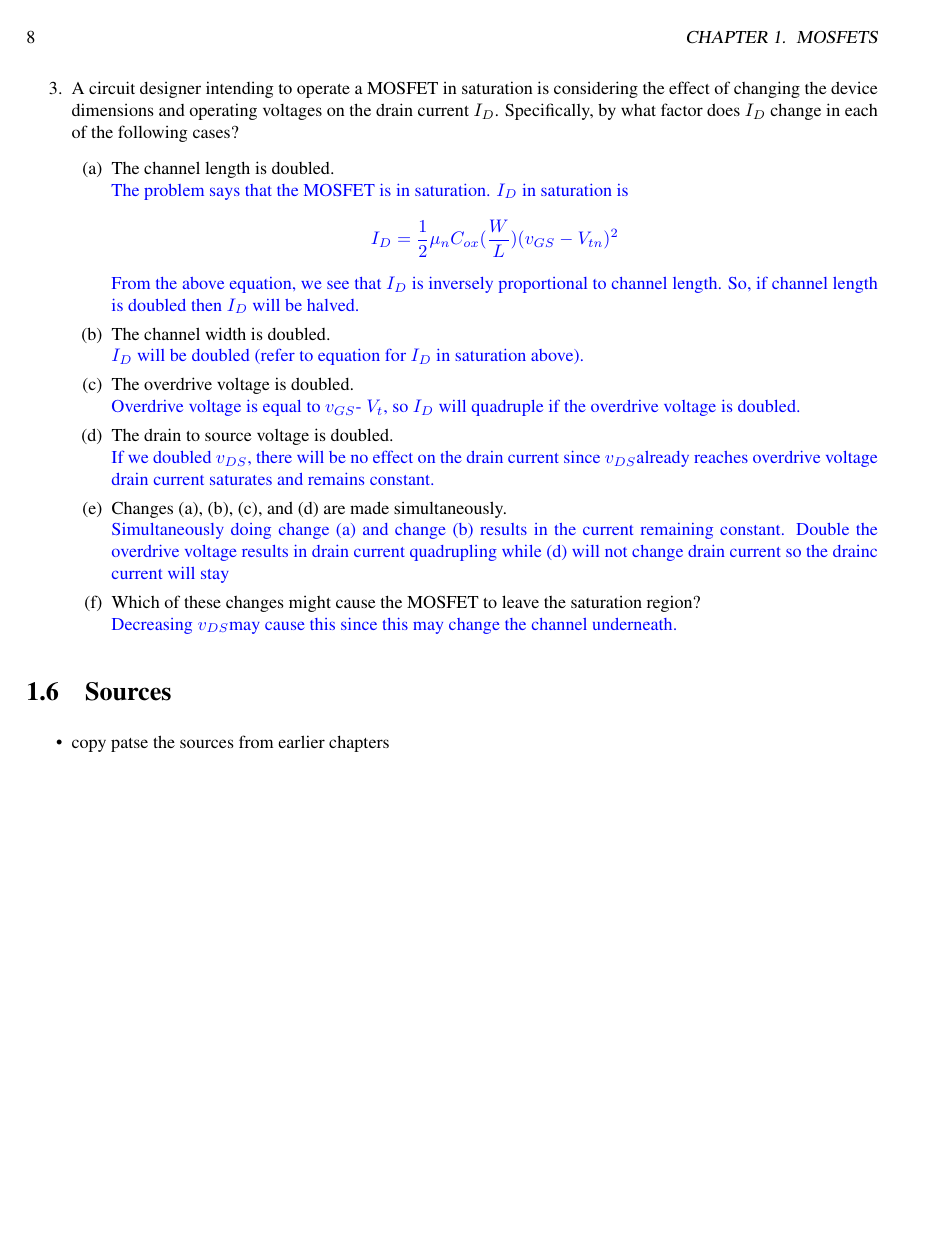
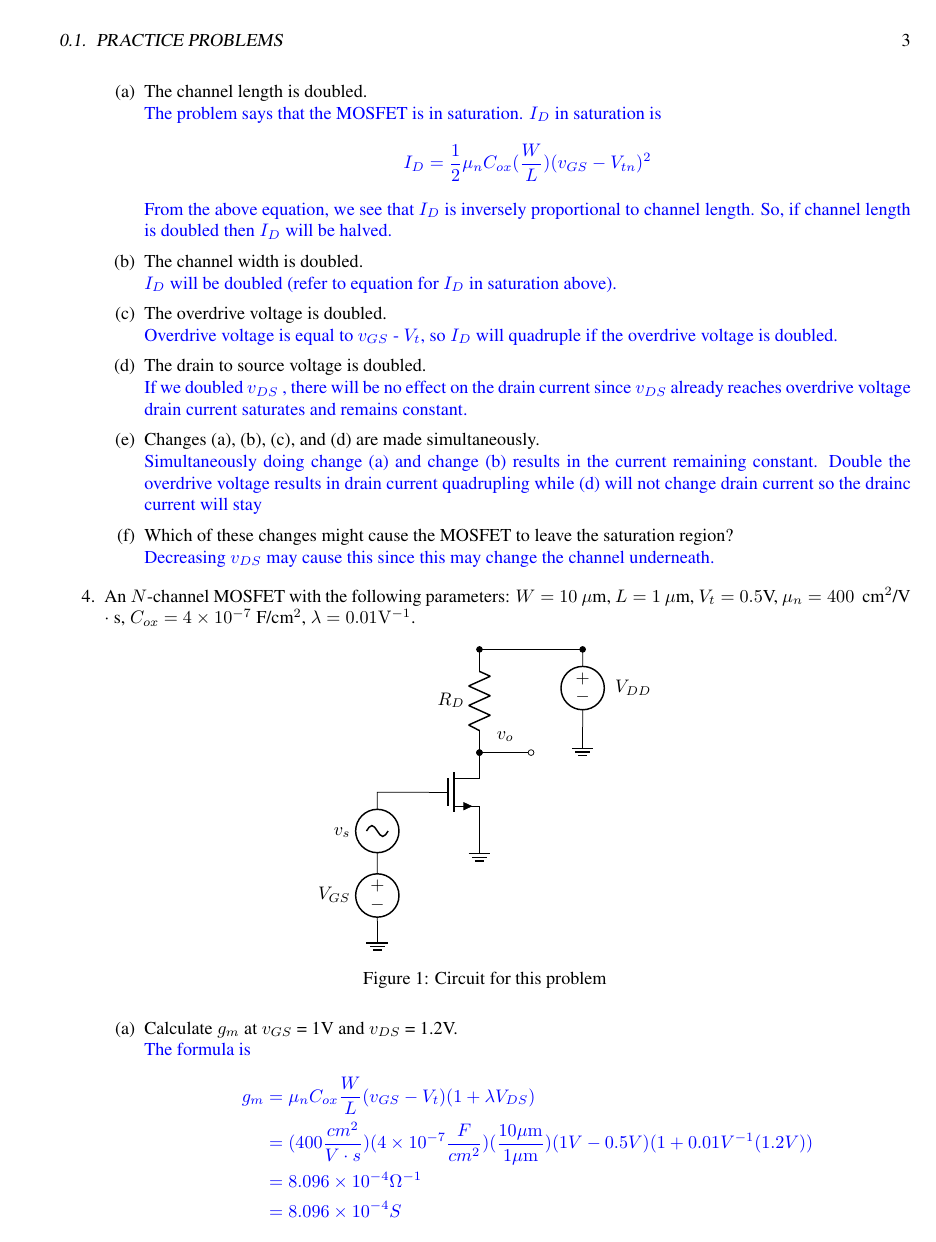
Before and after one commit to damanicluck/EE-notes, a LaTeX book (test.tex, which reads figs/ch05/pp_q4.tex, figs/ch05/pp_q5.tex, figs/ch05/pp_q5_c.tex): page 8 of 8 before the commit and page 3 of 5 after it. The pictures show the PDF file test.pdf that the author committed with the source.

Commit message:
adding more figs for ch05

```diff
--- /dev/null
+++ b/figs/ch05/pp_q4.tex
@@ -0,0 +1,23 @@
+\begin{figure}[H]
+    \centering
+    \begin{circuitikz}[american voltages]
+        \ctikzset{tripoles/mos style/arrows}
+        \coordinate (start) at (0,0);
+        \draw
+        (start) node[nmos](nmos){}
+        (nmos.G)
+            to ++(-1,0)
+            to [sV, l_=$v_s$] ++(0,-1.5)
+            to [V, l_=$V_{GS}$] ++(0,-1) node[ground]{}
+        (nmos.S)
+            to ++(0,0) node[ground]{}
+        (nmos.D)
+            to [short, *-o, l=$v_o$] ++(1,0)
+        (nmos.D)
+            to [R, *-*, l=$R_D$] ++(0,2)
+            to ++(2,0)
+            to [V, *-, v=$V_{DD}$] ++(0,-1.5) node[ground]{}
+        ;
+    \end{circuitikz}
+    \caption{Circuit for this problem}
+\end{figure}
--- /dev/null
+++ b/figs/ch05/pp_q5.tex
@@ -0,0 +1,23 @@
+\begin{figure}[H]
+    \centering
+    \begin{circuitikz}[american voltages]
+        \ctikzset{tripoles/mos style/arrows}
+        \coordinate (start) at (0,0);
+        \draw
+        (start) node[pmos](pmos){}
+        (pmos.G)
+            to ++(-1,0)
+            to [sV, l_=$v_s$] ++(0,-1.5)
+            to [V, l_=$V_{SG}$] ++(0,-1) node[ground]{}
+        (pmos.D)
+            to [short, *-o, l=$v_o$] ++(1,0)
+            to [open] ++(-1,0)
+            to [R, *-, l=$R_D$] ++(0,-2) node[ground]{}
+        (pmos.S)
+            to ++(0,1)
+            to ++(2,0)
+            to [V, *-, v=$V_{DD}$] ++(0,-1.5) node[ground]{}
+        ;
+    \end{circuitikz}
+    \caption{Circuit for this problem}
+\end{figure}
--- /dev/null
+++ b/figs/ch05/pp_q5_c.tex
@@ -0,0 +1,32 @@
+\begin{figure}[H]
+    \centering
+    \scalebox{0.9}{
+        \begin{circuitikz}[american voltages]
+            \ctikzset{tripoles/mos style/arrows}
+            \coordinate (start) at (0,0);
+            \draw
+            (start) node[pmos, bulk](pmos){}
+            (pmos.G)
+                to ++(-1,0)
+                to [sV, l_=$v_s$] ++(0,-1.5)
+                to [V, l_=$V_{SG}$] ++(0,-1) node[ground]{}
+            (pmos.D)
+                to [short, *-o, l=$v_o$] ++(1,0)
+                to [open] ++(-1,0)
+                to [R, *-, l=$R_D$] ++(0,-2) node[ground]{}
+            (pmos.S)
+                to ++(0,1)
+                to ++(2,0)
+                to [V, *-, v=$V_{DD}$] ++(0,-1.5) node[ground]{}
+            (pmos.bulk)
+                to ++(0,-1)
+            ;
+        \end{circuitikz}
+        \begin{circuitikz}[scale=0.6, american voltages]
+            \coordinate (leftStart) at (0,0);
+            \coordinate (rightStart) at (14,0);
+            \coordinate (curr1) at (5,0);
+            \coordinate (curr2) at (9,0);
+            \coordinate (res) at (13,0);
+            \draw
+            (leftStart)
@@ -0,0 +36,16 @@
+                to (leftStart) ++(-3,0)
+            (rightStart)
+                to [short, o-, l_=$v_o$] ++(-1,0)
+                to (curr1)
+            (curr1)
+                to [cI, l=$g_m v_{GS}$] ++(0,-4)
+            (curr2)
+                to [cI, l=$g_{mb} V_{BS}$] ++(0,-4)
+            (res)
+                to [R, l=$r_o || R_D$] ++(0,-4)
+                to ++(-10,0)
+            ;
+        \end{circuitikz}
+    }
+    \caption{Circuit for this problem}
+\end{figure}
--- a/practice/pp05.tex
+++ b/practice/pp05.tex
@@ -114,3 +114,5 @@
             Decreasing \vds may cause this since this may change the channel underneath.
         \end{Ans}
     \end{enumerate}
+
+    \item An $N$-channel MOSFET with the following parameters: $W = 10$\mun, $L = 1$\mun, $V_t  =0.5$V, $\mu_n = 400$ \mobility, \cox $=4\times10^{-7}$ F/cm\sq, $\lambda = 0.01 \mathrm{V}^{-1}$.
@@ -116,0 +126,6 @@
+            The formula is
+            \begin{align*}
+                g_m &= \mu_n C_{ox} \frac{W}{L} (v_{GS} - V_t)(1 + \lambda V_{DS}) \\
+                &=(400 \frac{cm^2}{V \cdot s})(4 \times 10^{-7} \frac{F}{cm^2})(\frac{10 \mu \mathrm{m}}{1 \mu \mathrm{m}})(1 V - 0.5V)(1+0.01 V^{-1} (1.2 V)) \\
+                &= 8.096 \times 10^{-4} \Omega^{-1} \\
+                &= 8.096 \times 10^{-4} S
@@ -116,0 +139,3 @@
+                r_o &= (\frac{\partial I_{DS}}{\partial v_{DS}})^{-1} \\
+                &= \frac{1}{\mu_n C_{ox} \frac{W}{2L} (v_{GS} - V_t)^2  \lambda} \\
+                &= \left( (\frac{400}{2} \frac{cm^2}{V \cdot s})(4 \times 10^{-7} \frac{F}{cm^2})(\frac{10 \mu \mathrm{m}}{1 \mu \mathrm{m}})(1 V - 0.5V) (0.01 V^{-1}) \right)^{-1} \\
@@ -116,0 +152,5 @@
+                v_o &= -g_m v_{GS} (r_o || R_D) \\
+                &= -g_m v_s (r_o || R_D) \\
+                \frac{v_o}{v_s} &= -g_m (r_o || R_D) \\
+                &= -8.096 \times 10^{-4} \Omega^{-1} (500 k\Omega || 1 k\Omega) \\
+                &= -0.808
@@ -116,0 +169,6 @@
+                &= \frac{k}{2} (V_{GS} - V_t)^2 \\
+                &= \frac{k}{2} V_0^2 \\
+                V_{SD} &= V_{DD} - R_D I_{DS} \geq V_0 \\
+                V_{DD} - V_0 &\geq R_D I_{DS} \\
+                V_{DD} - V_0 &\geq R_D \frac{k V_0^2}{2} \\
+                R_D &\leq \frac{2 (V_{DD} - V_0)}{kV_0^2}
```
Also changed, not shown: figs/ch05/large_signal_model.tex (+3 -1 lines), figs/ch05/pp_q4_c.tex (added, +26 -0 lines), header.sty (+8 -4 lines), test.tex (+3 -3 lines), test.pdf, figs/ch05/pp_q5_c.tex (3 more changed lines), practice/pp05.tex (55 more changed lines).
